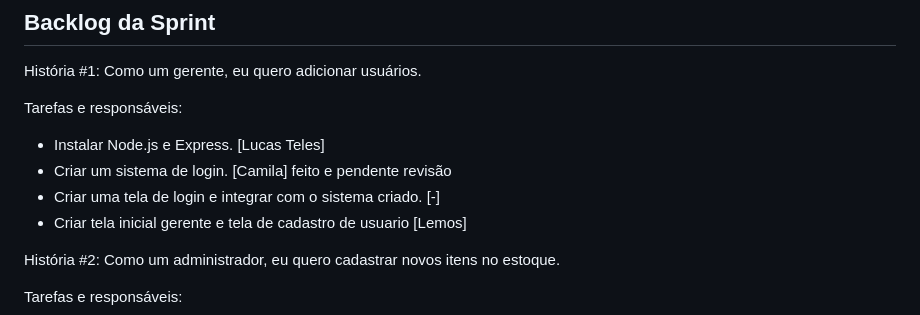
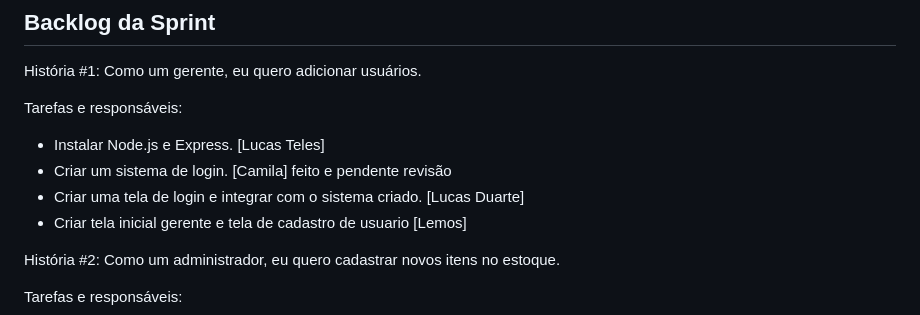
Before and after one commit to l3mos/TP1_EngSoftware, a Markdown page: README.md, the part around the change. Rendered like a GitHub page.

Commit message:
Update README.md
Adicionado como responsável pela tela de login

```diff
--- a/README.md
+++ b/README.md
@@ -27,7 +27,7 @@ História #1: Como um gerente, eu quero adicionar usuários.
 Tarefas e responsáveis:
 - Instalar Node.js e Express. [Lucas Teles]
 - Criar um sistema de login. [Camila] feito e pendente revisão
-- Criar uma tela de login e integrar com o sistema criado. [-]
+- Criar uma tela de login e integrar com o sistema criado. [Lucas Duarte]
 - Criar tela inicial gerente e tela de cadastro de usuario [Lemos]
 
 
```
